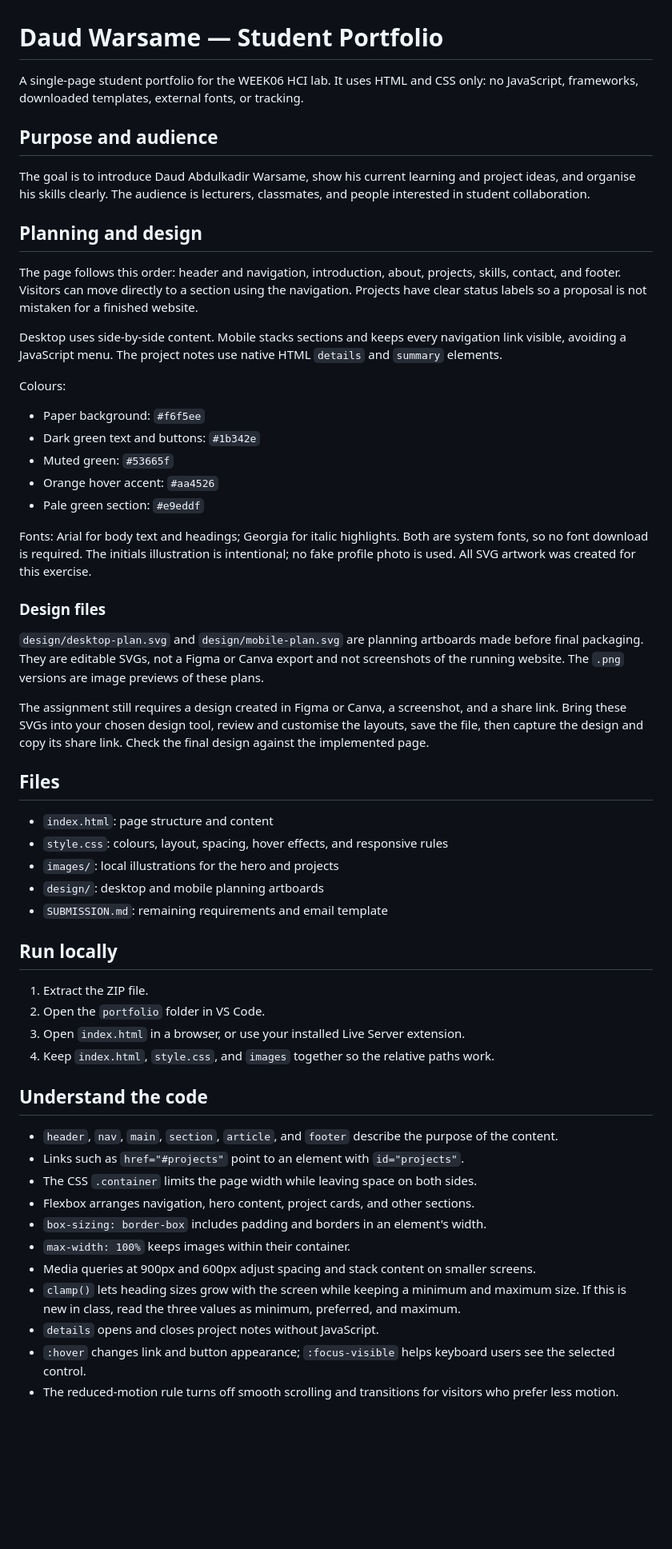
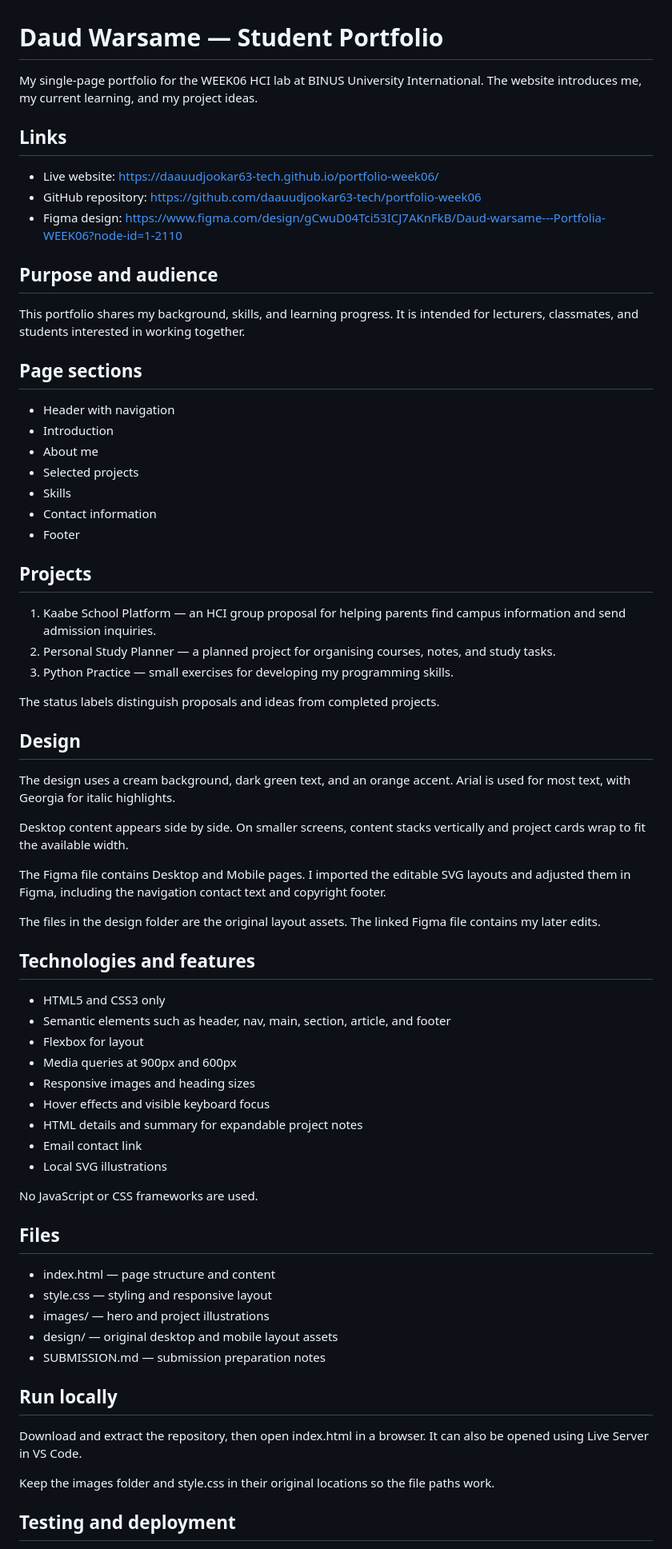
Before and after one commit to daauudjookar63-tech/portfolio-week06, a Markdown page: README.md, the part around one of its changes. Shown at 80% size. Drawn GitHub-style; blank space fills up the shorter version.

```diff
--- a/README.md
+++ b/README.md
@@ -1,58 +1,72 @@
 # Daud Warsame — Student Portfolio
 
-A single-page student portfolio for the WEEK06 HCI lab. It uses HTML and CSS only: no JavaScript, frameworks, downloaded templates, external fonts, or tracking.
+My single-page portfolio for the WEEK06 HCI lab at BINUS University International. The website introduces me, my current learning, and my project ideas.
+
+## Links
+
+- Live website: https://daauudjookar63-tech.github.io/portfolio-week06/
+- GitHub repository: https://github.com/daauudjookar63-tech/portfolio-week06
+- Figma design: https://www.figma.com/design/gCwuD04Tci53ICJ7AKnFkB/Daud-warsame---Portfolia-WEEK06?node-id=1-2110
 
 ## Purpose and audience
 
-The goal is to introduce Daud Abdulkadir Warsame, show his current learning and project ideas, and organise his skills clearly. The audience is lecturers, classmates, and people interested in student collaboration.
+This portfolio shares my background, skills, and learning progress. It is intended for lecturers, classmates, and students interested in working together.
 
-## Planning and design
+## Page sections
 
-The page follows this order: header and navigation, introduction, about, projects, skills, contact, and footer. Visitors can move directly to a section using the navigation. Projects have clear status labels so a proposal is not mistaken for a finished website.
+- Header with navigation
+- Introduction
+- About me
+- Selected projects
+- Skills
+- Contact information
+- Footer
 
-Desktop uses side-by-side content. Mobile stacks sections and keeps every navigation link visible, avoiding a JavaScript menu. The project notes use native HTML `details` and `summary` elements.
+## Projects
 
-Colours:
-- Paper background: `#f6f5ee`
-- Dark green text and buttons: `#1b342e`
-- Muted green: `#53665f`
-- Orange hover accent: `#aa4526`
-- Pale green section: `#e9eddf`
+1. Kaabe School Platform — an HCI group proposal for helping parents find campus information and send admission inquiries.
+2. Personal Study Planner — a planned project for organising courses, notes, and study tasks.
+3. Python Practice — small exercises for developing my programming skills.
 
-Fonts: Arial for body text and headings; Georgia for italic highlights. Both are system fonts, so no font download is required. The initials illustration is intentional; no fake profile photo is used. All SVG artwork was created for this exercise.
+The status labels distinguish proposals and ideas from completed projects.
 
-### Design files
+## Design
 
-`design/desktop-plan.svg` and `design/mobile-plan.svg` are planning artboards made before final packaging. They are editable SVGs, not a Figma or Canva export and not screenshots of the running website. The `.png` versions are image previews of these plans.
+The design uses a cream background, dark green text, and an orange accent. Arial is used for most text, with Georgia for italic highlights.
 
-The assignment still requires a design created in Figma or Canva, a screenshot, and a share link. Bring these SVGs into your chosen design tool, review and customise the layouts, save the file, then capture the design and copy its share link. Check the final design against the implemented page.
+Desktop content appears side by side. On smaller screens, content stacks vertically and project cards wrap to fit the available width.
+
+The Figma file contains Desktop and Mobile pages. I imported the editable SVG layouts and adjusted them in Figma, including the navigation contact text and copyright footer.
+
+The files in the design folder are the original layout assets. The linked Figma file contains my later edits.
+
+## Technologies and features
+
+- HTML5 and CSS3 only
+- Semantic elements such as header, nav, main, section, article, and footer
+- Flexbox for layout
+- Media queries at 900px and 600px
+- Responsive images and heading sizes
+- Hover effects and visible keyboard focus
+- HTML details and summary for expandable project notes
+- Email contact link
+- Local SVG illustrations
+
+No JavaScript or CSS frameworks are used.
 
 ## Files
 
-- `index.html`: page structure and content
-- `style.css`: colours, layout, spacing, hover effects, and responsive rules
-- `images/`: local illustrations for the hero and projects
-- `design/`: desktop and mobile planning artboards
-- `SUBMISSION.md`: remaining requirements and email template
+- index.html — page structure and content
+- style.css — styling and responsive layout
+- images/ — hero and project illustrations
+- design/ — original desktop and mobile layout assets
+- SUBMISSION.md — submission preparation notes
 
 ## Run locally
 
-1. Extract the ZIP file.
-2. Open the `portfolio` folder in VS Code.
-3. Open `index.html` in a browser, or use your installed Live Server extension.
-4. Keep `index.html`, `style.css`, and `images` together so the relative paths work.
+Download and extract the repository, then open index.html in a browser. It can also be opened using Live Server in VS Code.
 
-## Understand the code
+Keep the images folder and style.css in their original locations so the file paths work.
 
-- `header`, `nav`, `main`, `section`, `article`, and `footer` describe the purpose of the content.
-- Links such as `href="#projects"` point to an element with `id="projects"`.
-- The CSS `.container` limits the page width while leaving space on both sides.
-- Flexbox arranges navigation, hero content, project cards, and other sections.
-- `box-sizing: border-box` includes padding and borders in an element's width.
-- `max-width: 100%` keeps images within their container.
-- Media queries at 900px and 600px adjust spacing and stack content on smaller screens.
-- `clamp()` lets heading sizes grow with the screen while keeping a minimum and maximum size. If this is new in class, read the three values as minimum, preferred, and maximum.
-- `details` opens and closes project notes without JavaScript.
-- `:hover` changes link and button appearance; `:focus-visible` helps keyboard users see the selected control.
-- The reduced-motion rule turns off smooth scrolling and transitions for visitors who prefer less motion.
+## Testing and deployment
 
```
Also changed, not shown: other parts of README.md (+7 -32 lines).
